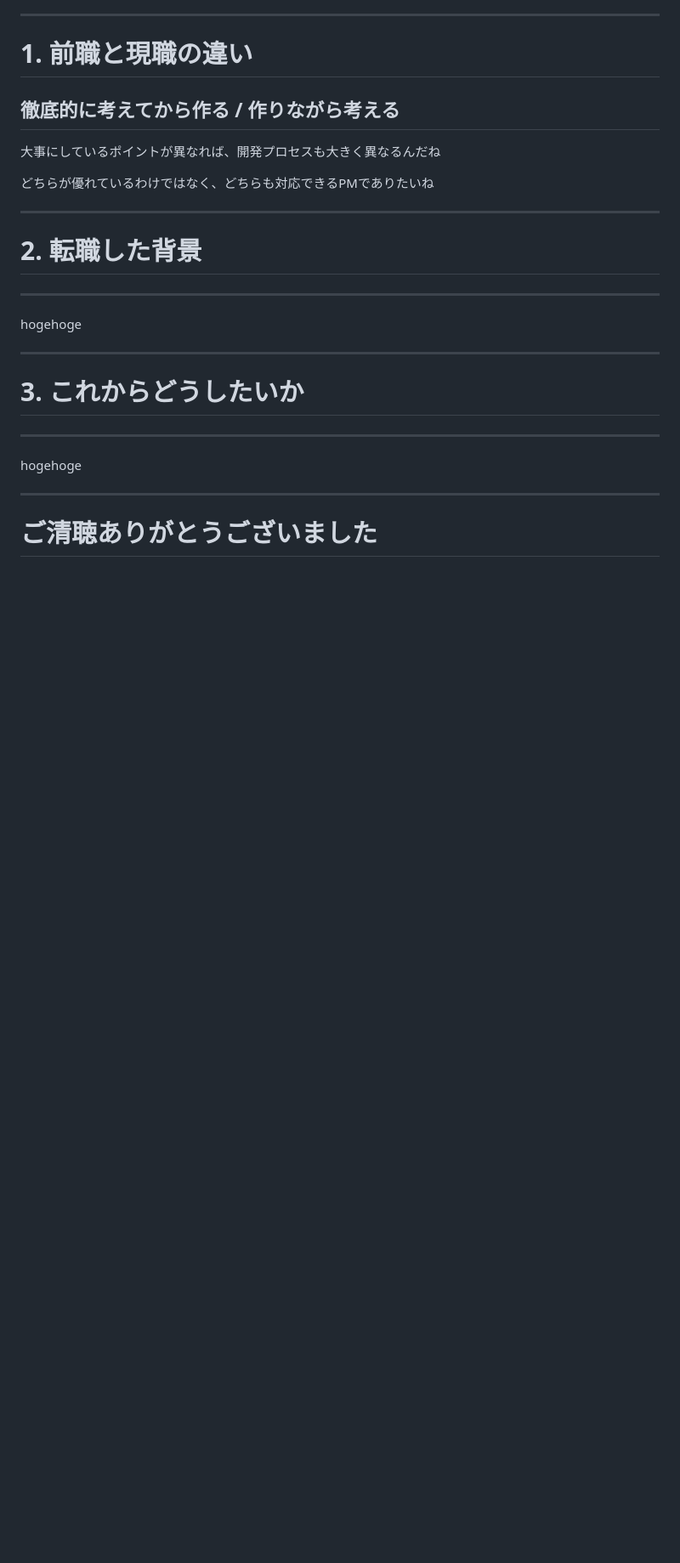
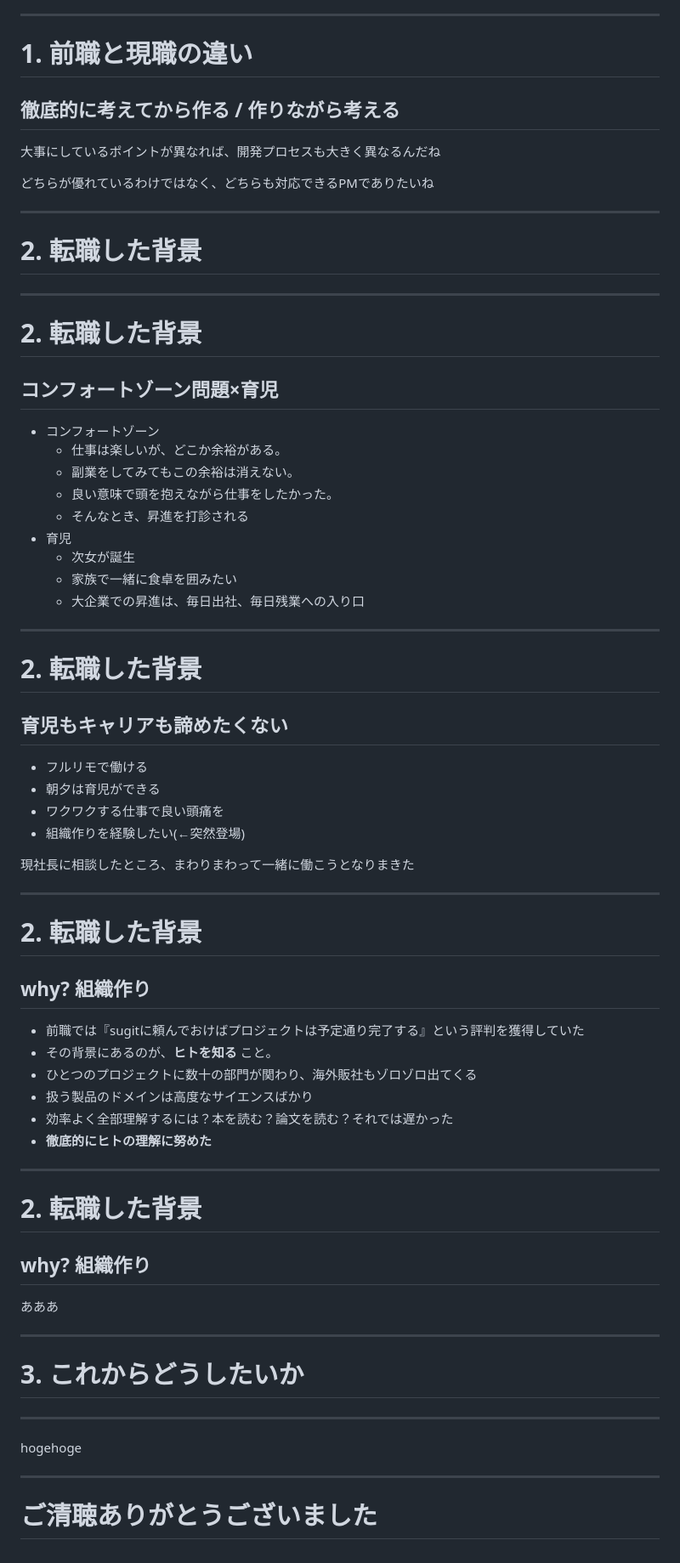
Before and after one commit to sugitlab/slide-deck, a Markdown page: slides/r35okinawa.md, the part around the change. Shown: that part at 85% size. Drawn GitHub-style; blank space fills up the shorter version.

Commit message:
r35okinawa.md を更新

```diff
--- a/slides/r35okinawa.md
+++ b/slides/r35okinawa.md
@@ -166,7 +166,49 @@ sugit(すぎっと) / X:@sugitlab
 
 ---
 
-hogehoge
+# 2. 転職した背景
+## コンフォートゾーン問題×育児
+
+- コンフォートゾーン
+  - 仕事は楽しいが、どこか余裕がある。
+  - 副業をしてみてもこの余裕は消えない。
+  - 良い意味で頭を抱えながら仕事をしたかった。
+  - そんなとき、昇進を打診される
+- 育児
+  - 次女が誕生
+  - 家族で一緒に食卓を囲みたい
+  - 大企業での昇進は、毎日出社、毎日残業への入り口
+
+---
+
+# 2. 転職した背景
+## 育児もキャリアも諦めたくない
+
+- フルリモで働ける
+- 朝夕は育児ができる
+- ワクワクする仕事で良い頭痛を
+- 組織作りを経験したい(←突然登場)
+
+現社長に相談したところ、まわりまわって一緒に働こうとなりまきた
+
+---
+
+# 2. 転職した背景
+## why? 組織作り
+
+- 前職では『sugitに頼んでおけばプロジェクトは予定通り完了する』という評判を獲得していた
+- その背景にあるのが、**ヒトを知る** こと。
+- ひとつのプロジェクトに数十の部門が関わり、海外販社もゾロゾロ出てくる
+- 扱う製品のドメインは高度なサイエンスばかり
+- 効率よく全部理解するには？本を読む？論文を読む？それでは遅かった
+- **徹底的にヒトの理解に努めた**
+
+---
+
+# 2. 転職した背景
+## why? 組織作り
+
+あああ
 
 
 ---
```
